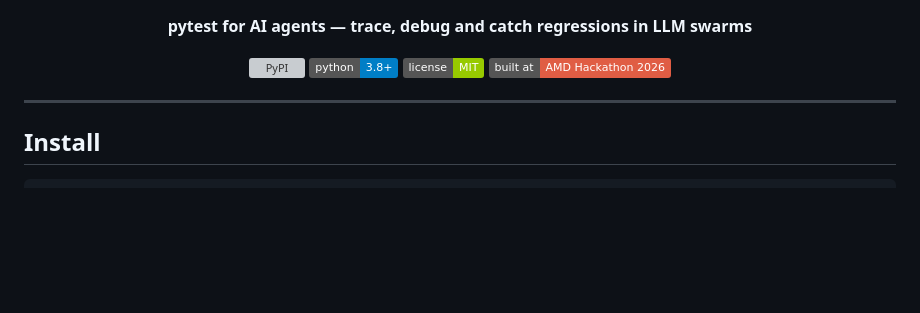
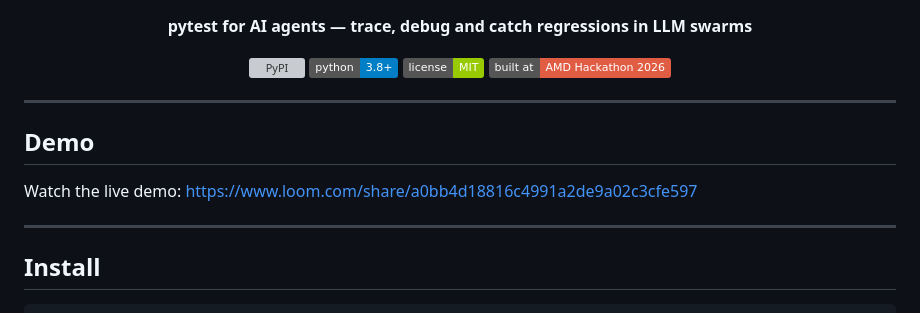
Before and after one commit to ravi3594444/swarmtrace, a Markdown page: README.md, the part around the change. Rendered like a GitHub page; badges without logos; blank space fills up the shorter version; grey boxes are pictures that could not be loaded.

Commit message:
add demo video link

```diff
--- a/README.md
+++ b/README.md
@@ -11,6 +11,12 @@ readme = '''<p align="center">
   <img src="https://img.shields.io/badge/license-MIT-green"/>
   <img src="https://img.shields.io/badge/built%20at-AMD%20Hackathon%202026-red"/>
 </p>
+
+---
+
+## Demo
+
+Watch the live demo: https://www.loom.com/share/a0bb4d18816c4991a2de9a02c3cfe597
 
 ---
 
```
